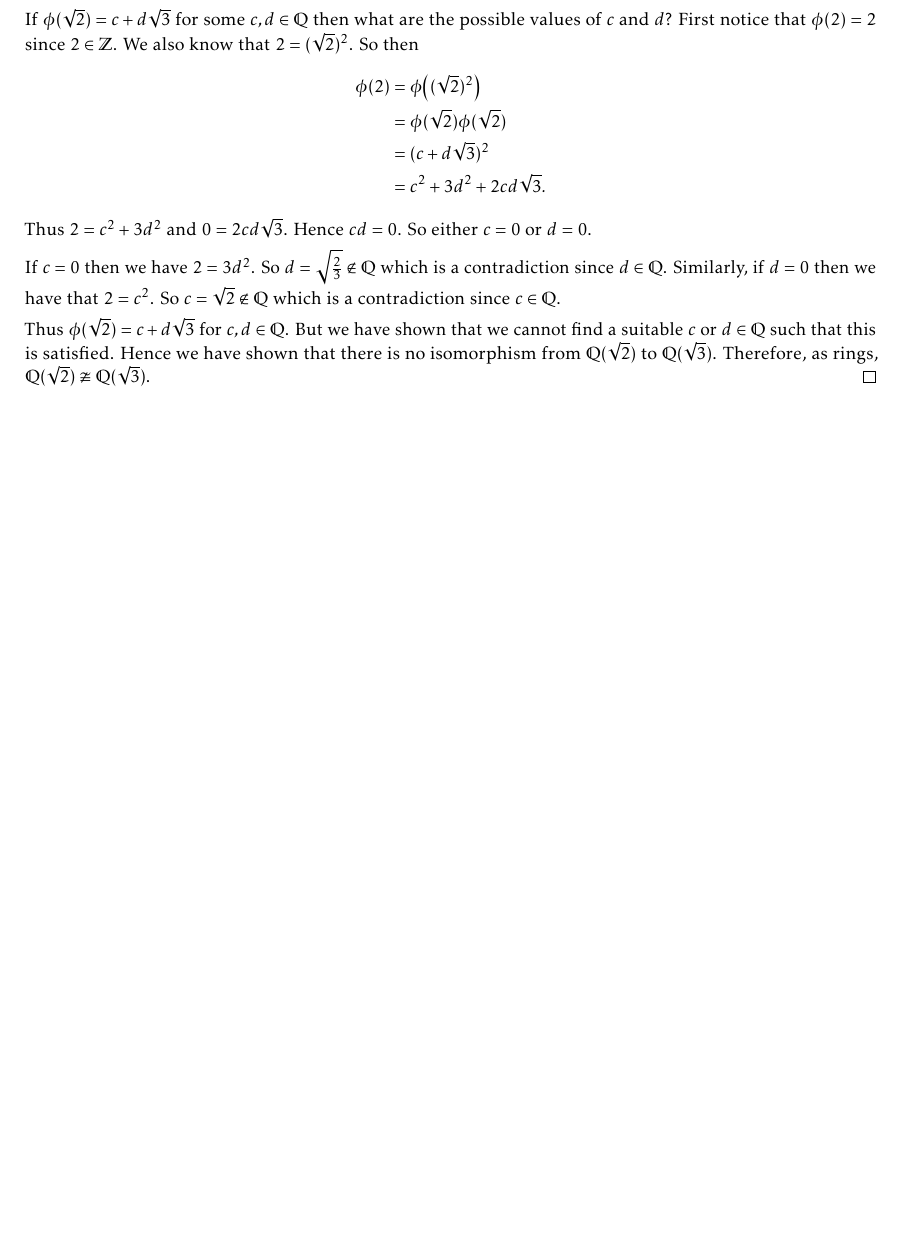
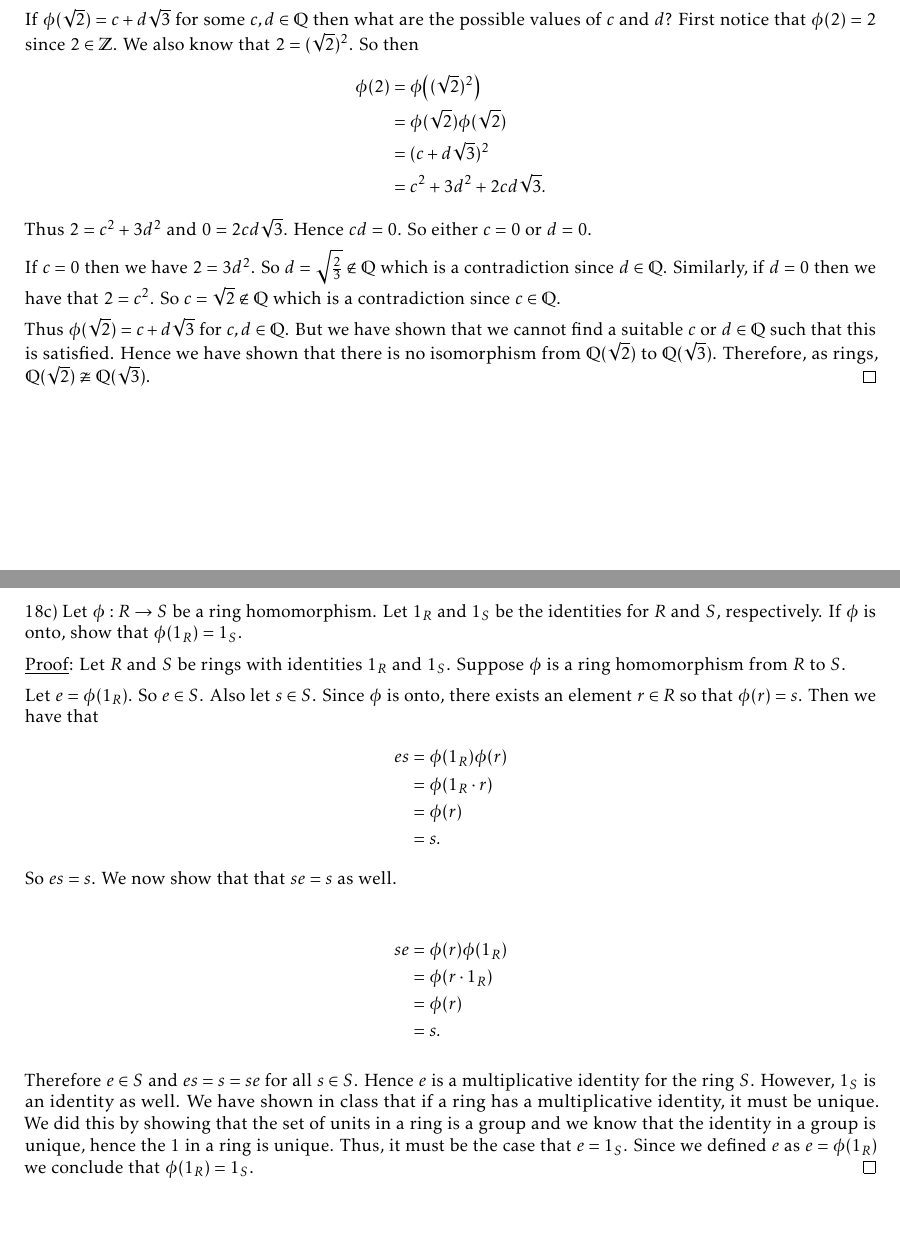
Before and after one commit to JoeLoser/Abstract-Algebra, a LaTeX problem sheet (Homeworks/hw9/hw9.tex): part of page 2 of 2 before the commit and two parts of pages 2 and 3 of 3 after it, the two joined at a grey line, cut so that both start at the same text, the shorter picture padded with empty space. Compiled offline with pdfLaTeX.

Commit message:
Done with problem 18c).

```diff
--- a/Homeworks/hw9/hw9.tex
+++ b/Homeworks/hw9/hw9.tex
@@ -125,4 +125,26 @@ If $c = 0$ then we have $2 = 3d^2$. So $d = \sqrt{\frac 23} \not \in \mathbb{Q}$
 
 Thus $\phi(\sqrt{2}) = c + d\sqrt{3}$ for $c, d \in \mathbb{Q}$. But we have shown that we cannot find a suitable $c$ or $d \in \mathbb{Q}$ such that this is satisfied. Hence we have shown that there is no isomorphism from $\mathbb{Q}(\sqrt{2})$ to $\mathbb{Q}(\sqrt{3})$. Therefore, as rings, $\mathbb{Q}(\sqrt{2}) \not \cong \mathbb{Q}(\sqrt{3})$. \qed \\
 
+\pagebreak 18c) Let $\phi : R \to S$ be a ring homomorphism. Let $1_R$ and $1_S$ be the identities for $R$ and $S$, respectively. If $\phi$ is onto, show that $\phi(1_R) = 1_S$.
+
+\underline{Proof}: Let $R$ and $S$ be rings with identities $1_R$ and $1_S$. Suppose $\phi$ is a ring homomorphism from $R$ to $S$.
+
+Let $e = \phi(1_R)$. So $e \in S$. Also let $s \in S$. Since $\phi$ is onto, there exists an element $r \in R$ so that $\phi(r) = s$. Then we have that
+\begin{align*}
+	es &= \phi(1_R) \phi(r) \\
+	&= \phi(1_R \cdot r) \\
+	&= \phi(r) \\
+	&= s.
+\end{align*}
+So $es = s$. We now show that that $se = s$ as well.
+
+\begin{align*}
+	se &= \phi(r) \phi(1_R) \\
+	&= \phi(r \cdot 1_R) \\
+	&= \phi(r) \\
+	&= s.
+\end{align*}
+
+Therefore $e \in S$ and $es = s = se$ for all $s \in S$. Hence $e$ is a multiplicative identity for the ring $S$. However, $1_S$ is an identity as well. We have shown in class that if a ring has a multiplicative identity, it must be unique. We did this by showing that the set of units in a ring is a group and we know that the identity in a group is unique, hence the $1$ in a ring is unique. Thus, it must be the case that $e = 1_S$. Since we defined $e$ as $e = \phi(1_R)$ we conclude that $\phi(1_R) = 1_S$. \qed \\
+
 \end{document}
```
Also changed, not shown: Homeworks/hw9/hw9.pdf.
